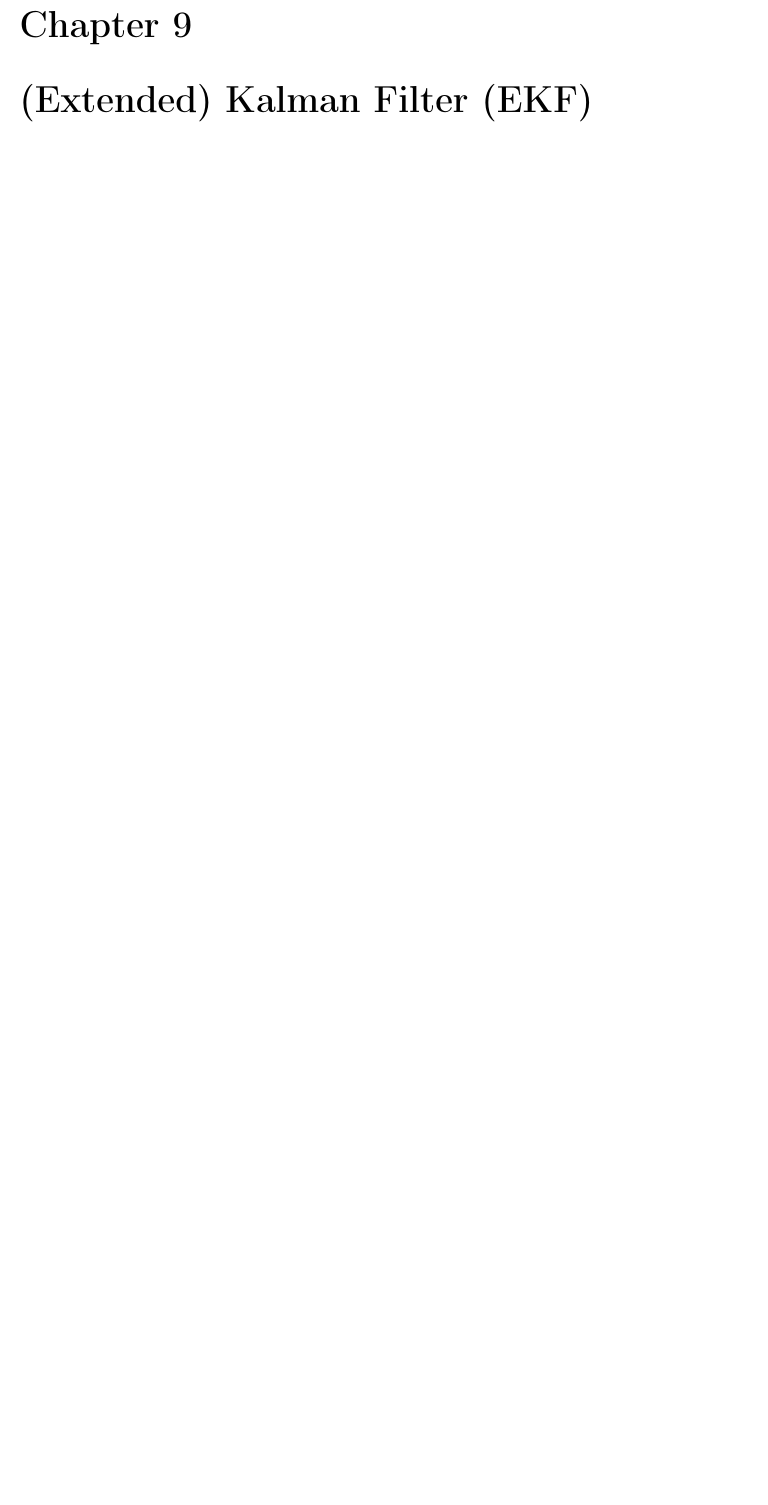
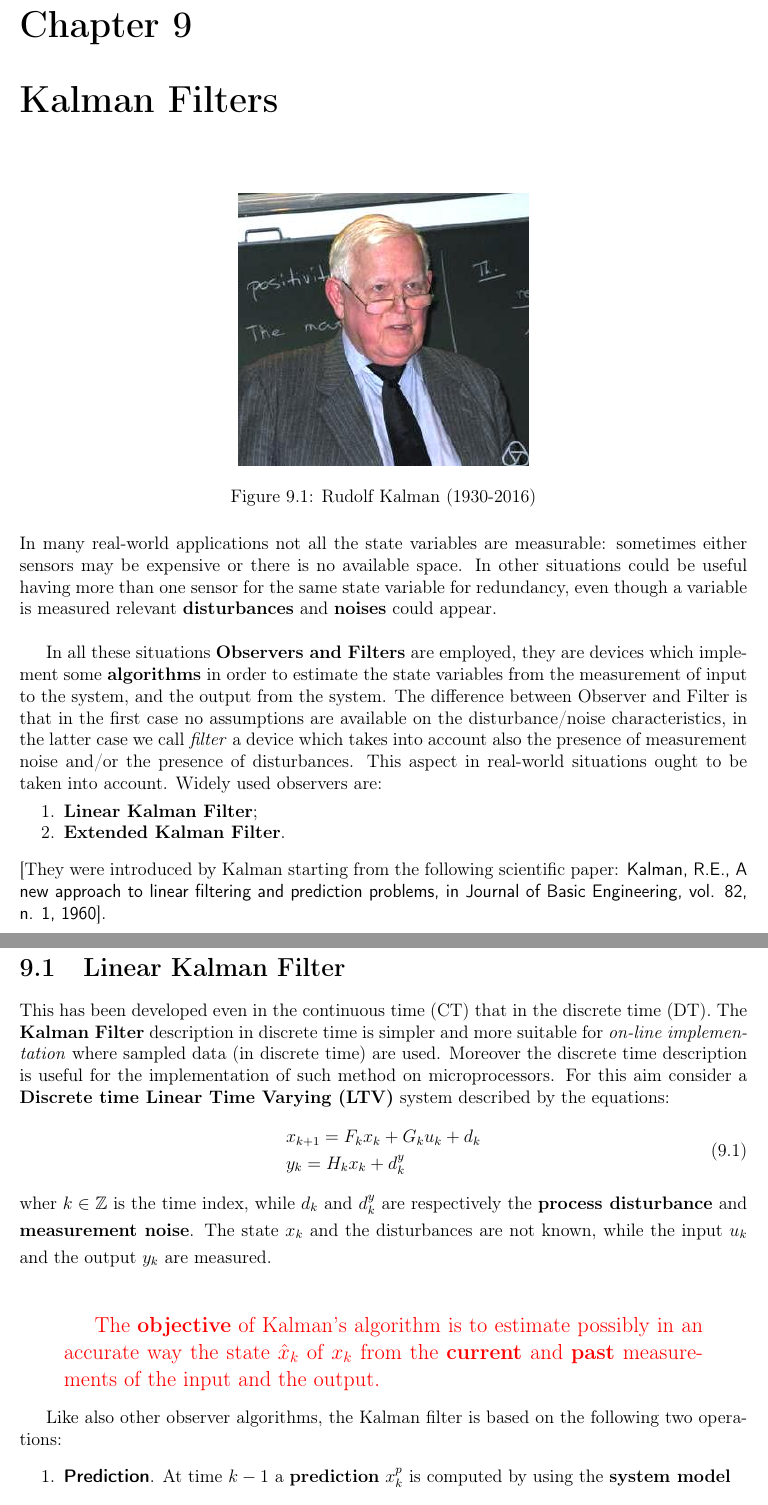
Before and after one commit to cmigliaccio00/NCAA_LectureNotes, a LaTeX thesis (main.tex, which reads NonLinearControl/Ch9_KF.tex): part of page 53 of 82 before the commit and two parts of pages 53 and 54 of 85 after it, the two joined at a grey line, cut so that both start at the same text, the shorter picture padded with empty space. The pictures show the PDF file main.pdf that the author committed with the source.

Commit message:
(Start of) Kalman of

```diff
--- /dev/null
+++ b/NonLinearControl/Ch9_KF.tex
@@ -0,0 +1,52 @@
+\begin{figure}[h]
+    \centering
+    \includegraphics[scale=0.8]{AerospaceApplications/images/Kalman.jpg}
+    \caption{Rudolf Kalman (1930-2016)}
+\end{figure}
+\noindent
+In many real-world applications not all the state variables are measurable: sometimes either sensors may be expensive or there is no available space. In other situations could be useful having more than one sensor for the same state variable for redundancy, even though a variable is measured relevant \textbf{disturbances} and \textbf{noises} could appear.\\
+
+In all these situations \textbf{Observers and Filters} are employed, they are devices which implement some \textbf{algorithms} in order to estimate the state variables from the measurement of input to the system, and the output from the system. The difference between Observer and Filter is that in the first case no assumptions are available on the disturbance/noise characteristics, in the latter case we call \textit{filter} a device which takes into account also the presence of measurement noise and/or the presence of disturbances. This aspect in real-world situations ought to be taken into account. Widely used observers are:
+\vspace{-0.2cm }
+\begin{enumerate}
+    \itemsep-0.2cm
+    \item \textbf{Linear Kalman Filter};
+    \item \textbf{Extended Kalman Filter}.
+\end{enumerate}
+[They were introduced by Kalman starting from the following scientific paper: \textsf{Kalman, R.E., A new approach to linear filtering and prediction problems, in Journal of Basic Engineering, vol. 82, n. 1, 1960}].
+
+\section{Linear Kalman Filter}
+This has been developed even in the continuous time (CT) that in the discrete time (DT). The \textbf{Kalman Filter} description in discrete time is simpler and more suitable for \textit{on-line implementation} where sampled data (in discrete time) are used. Moreover the discrete time description is useful for the implementation of such method on microprocessors. For this aim consider a \textbf{Discrete time Linear Time Varying (LTV)} system described by the equations:
+\begin{equation}
+    \begin{aligned}
+        &x_{k+1} = F_k x_k + G_k u_k + d_k\\
+        &y_k = H_k x_k + d_k^y
+    \end{aligned}
+\end{equation}
+wher $k\in\mathbb{Z}$ is the time index, while $d_k$ and $d_k^y$ are respectively the \textbf{process disturbance} and \textbf{measurement noise}. The state $x_k$ and the disturbances are not known, while the input  $u_k$ and the output $y_k$ are measured.\\
+{\large{
+    \color{red}
+    \begin{quotation}
+        The \textbf{objective} of Kalman's algorithm is to estimate possibly in an accurate way the state $\hat{x}_k$ of $x_k$ from the \textbf{current} and \textbf{past} measurements of the input and the output.
+    \end{quotation}
+}}
+
+Like also other observer algorithms, the Kalman filter is based on the following two operations:
+\begin{enumerate}
+    \item \textsf{\textbf{Prediction}}. At time $k-1$ a \textbf{prediction} $x_k^p$ is computed by using the \textbf{system model}
+    \begin{equation}
+        x_k^p  = F_{k-1}\hat{x}_{k-1} + G_{k-1} u_{k-1}
+    \end{equation}
+    \item \textsf{\textbf{Update of the estimate}}. At time $k$, the prediction previously done is \textit{corrected} using the output $y_k$ in order to give a \textit{more accurate} estimate of the state. Technically speaking:
+    \begin{equation}
+        \begin{aligned}
+            &\hat{x}_k = x_k^p + K_k \delta y_k\\
+            &\delta y_k = y_k - y_k^p = y_k - H_k y_k^p
+        \end{aligned}
+    \end{equation}
+    where $K_k$ is chosen in order to minimize the \textbf{variance} of the \textit{estimation error norm} $\mathbb{E}\big[
+        \Vert x_k-\hat{x}_k \Vert_2^2
+    \big]$ when the variance of the estimation error the error itself becomes small, $y_k^p$ is the \textbf{predicted output}, i.e. the output computed using the system model ($H_k$) and the \textbf{predicted state} $x_k$.
+\end{enumerate}
+In order to introduce the algorithm is useful giving some definitions:
+\begin{itemize}
@@ -0,0 +61,9 @@
+\end{itemize}
+
+\noindent
+Before starting with the algorithm some \textbf{preliminary operations} have to be done:
+\begin{enumerate}
+    \itemsep-0.2em
+    \item \textsf{\textbf{Design of $\mathsf{R_d}$ and $\mathsf{Q_d}$}} typically based on the probabilistic available information on the noise/disturbance, commonly the are chosen to be diagonal with the variance of $d_k$ and $d_k^y$ on the diagonal. Most of the times they require tuning because not always one have precise information on the noise structure;
+    \item \textsf{ \textbf{Initialization}} by setting:
+    \begin{itemize}
@@ -0,0 +111,8 @@
+    \begin{minipage}{.96\textwidth}     %Larghezza del box
+    \large{
+        \textsf{\textbf{Theorem}}\\
+        The linear Kalman Filter built as presented guarantees an estimation error with \textbf{zero mean} and \textbf{minimum variance}:
+        \begin{equation*}
+            K_k = \text{arg}\min_{\mathcal{K}} \mathbb{E} \big[
+                \Vert x_k-\hat{x}_k \Vert_2^2
+            \big]
@@ -0,0 +129,15 @@
+        &x_{k+1} = Fx_k + Gu_k + d_k\\
+        &y_k = H x_k + d_k^y
+    \end{aligned}
+\end{equation}
+where the quantities $d_k$, $d_k^y$ are the noises.
+
+It can be proven that if the covariance matrices $Q_d, R_d$ of the process noise and measurement noise respectively are \textbf{definite positive}, that is $Q_d, R_d \succ 0$ and $(F, H)$ is observable, then
+\begin{equation*}
+    \lim_{k\to\infty} P_k^p \to \bar{P}
+\end{equation*}
+This implies that also $P_k$, $S_k$, $K_k$ converges to constant values $P, S, K$ as $k\to\infty$.
+
+\section{Extended Kalman Filter}
+
+\section{Application: Spacecraft attitude determination}
--- a/main.tex
+++ b/main.tex
@@ -59,7 +59,8 @@
 \chapter{Method(4): Non linear Model predictive control (NMPC)}
 \input{NonLinearControl/Ch8_NonlinearMPC}
 
-\chapter{(Extended) Kalman Filter (EKF)}
+\chapter{Kalman Filters}
+\input{NonLinearControl/Ch9_KF.tex}
 
 
 \part{Aerospace applications}
```
Also changed, not shown: AerospaceApplications/Ch11_AttitudeDynamics.tex (+12 -11 lines), AerospaceApplications/Ch12_AttitudeControl.tex (+1 -1 lines), AerospaceApplications/images/Kalman.jpg (added), NonLinearControl/Ch9_EKF.tex (deleted), main.pdf, NonLinearControl/Ch9_KF.tex (59 more changed lines), 6 other files.
